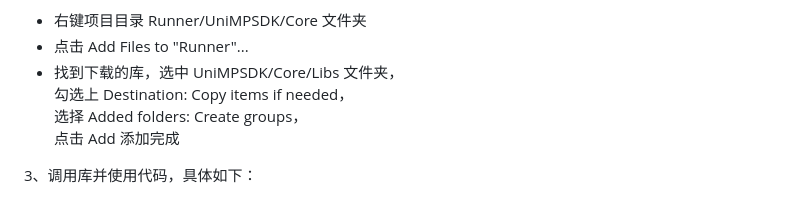
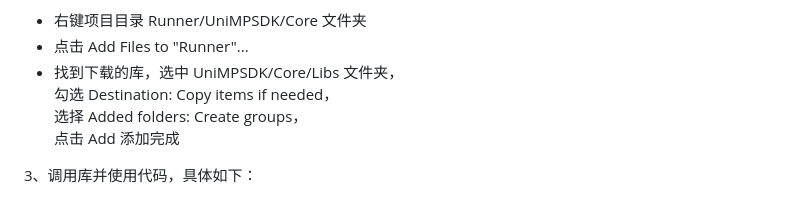
Before and after one commit to AmosHuKe/Mood-Example, a Markdown page: README.md, the part around the change. Rendered like a GitHub page; folded sections open.

Commit message:
fix: 格式

```diff
--- a/README.md
+++ b/README.md
@@ -269,7 +269,7 @@ $ flutter test integration_test/app_test.dart
 * 右键项目目录 Runner/UniMPSDK/Core 文件夹
 * 点击 Add Files to "Runner"...
 * 找到下载的库，选中 UniMPSDK/Core/Libs 文件夹，
-  勾选上 Destination: Copy items if needed，
+  勾选 Destination: Copy items if needed，
   选择 Added folders: Create groups，
   点击 Add 添加完成
 
```
